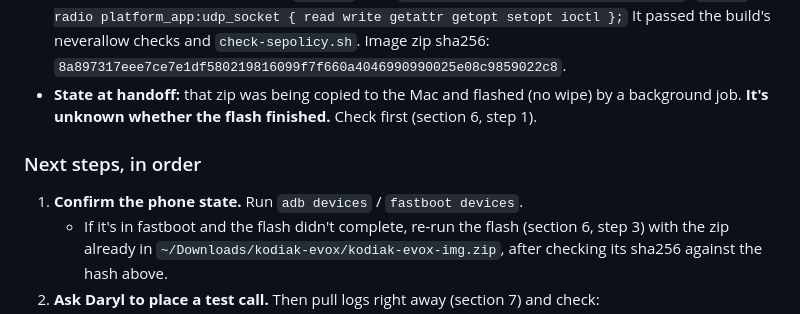
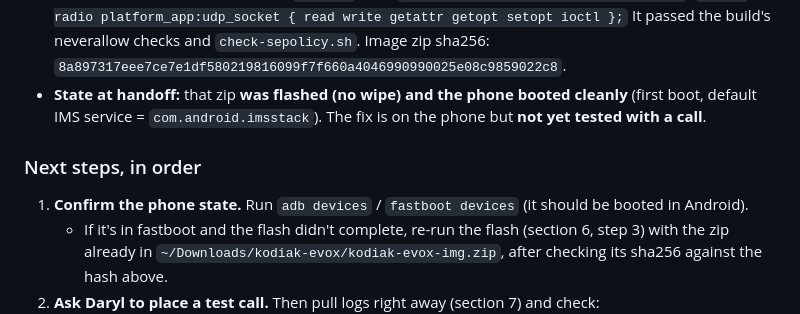
Before and after one commit to denson9874/Denson9874-Device-Central, a Markdown page: evolution-kodiak/HANDOFF.md, the part around the change. Drawn GitHub-style.

Commit message:
evolution-kodiak: handoff: radio.te fix flashed and booted
Co-Authored-By: Claude Opus 5.5 <noreply@anthropic.com>

```diff
--- a/evolution-kodiak/HANDOFF.md
+++ b/evolution-kodiak/HANDOFF.md
@@ -39,13 +39,13 @@ Its operating rules still apply (see section 9).
   `allow radio platform_app:udp_socket { read write getattr getopt setopt ioctl };`
   It passed the build's neverallow checks and `check-sepolicy.sh`.
   Image zip sha256: `8a897317eee7ce7e1df580219816099f7f660a4046990990025e08c9859022c8`.
-- **State at handoff:** that zip was being copied to the Mac and flashed (no wipe)
-  by a background job. **It's unknown whether the flash finished.** Check first
-  (section 6, step 1).
+- **State at handoff:** that zip **was flashed (no wipe) and the phone booted
+  cleanly** (first boot, default IMS service = `com.android.imsstack`). The fix is
+  on the phone but **not yet tested with a call**.
 
 ### Next steps, in order
 
-1. **Confirm the phone state.** Run `adb devices` / `fastboot devices`.
+1. **Confirm the phone state.** Run `adb devices` / `fastboot devices` (it should be booted in Android).
    - If it's in fastboot and the flash didn't complete, re-run the flash (section 6, step 3)
      with the zip already in `~/Downloads/kodiak-evox/kodiak-evox-img.zip`,
      after checking its sha256 against the hash above.
```
